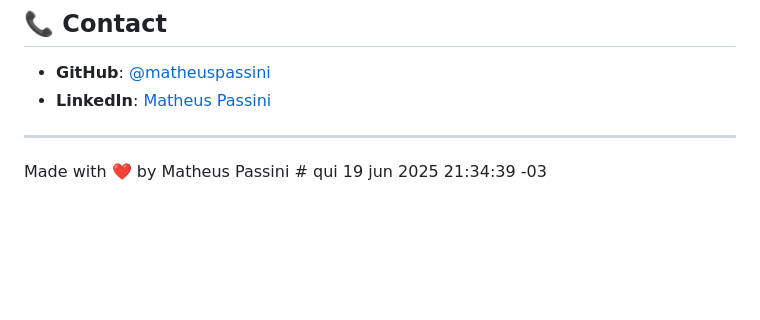
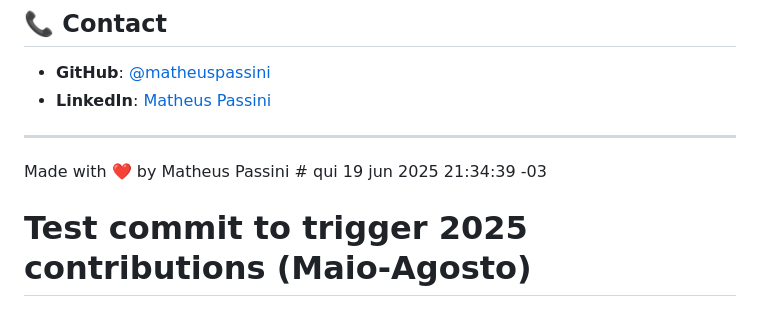
Before and after one commit to matheuspassini/website, a Markdown page: README.md, the part around the change. GitHub-like rendering; blank space fills up the shorter version.

Commit message:
test: Trigger 2025 contributions update (Maio-Agosto)

```diff
--- a/README.md
+++ b/README.md
@@ -146,3 +146,5 @@ This project is open source and available under the [MIT License](LICENSE).
 ---
 
 Made with ❤️ by Matheus Passini # qui 19 jun 2025 21:34:39 -03
+
+# Test commit to trigger 2025 contributions (Maio-Agosto)
```
